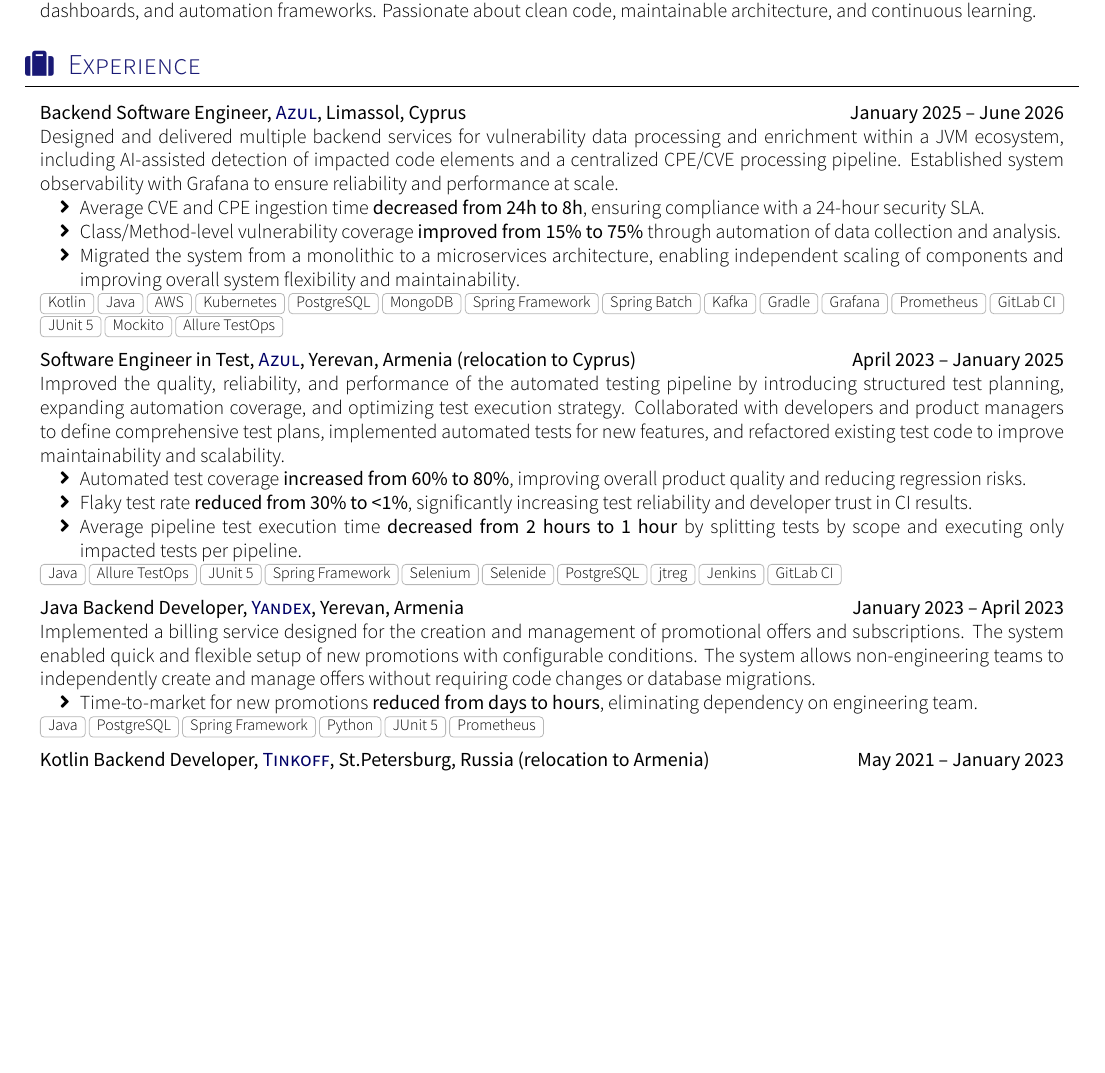
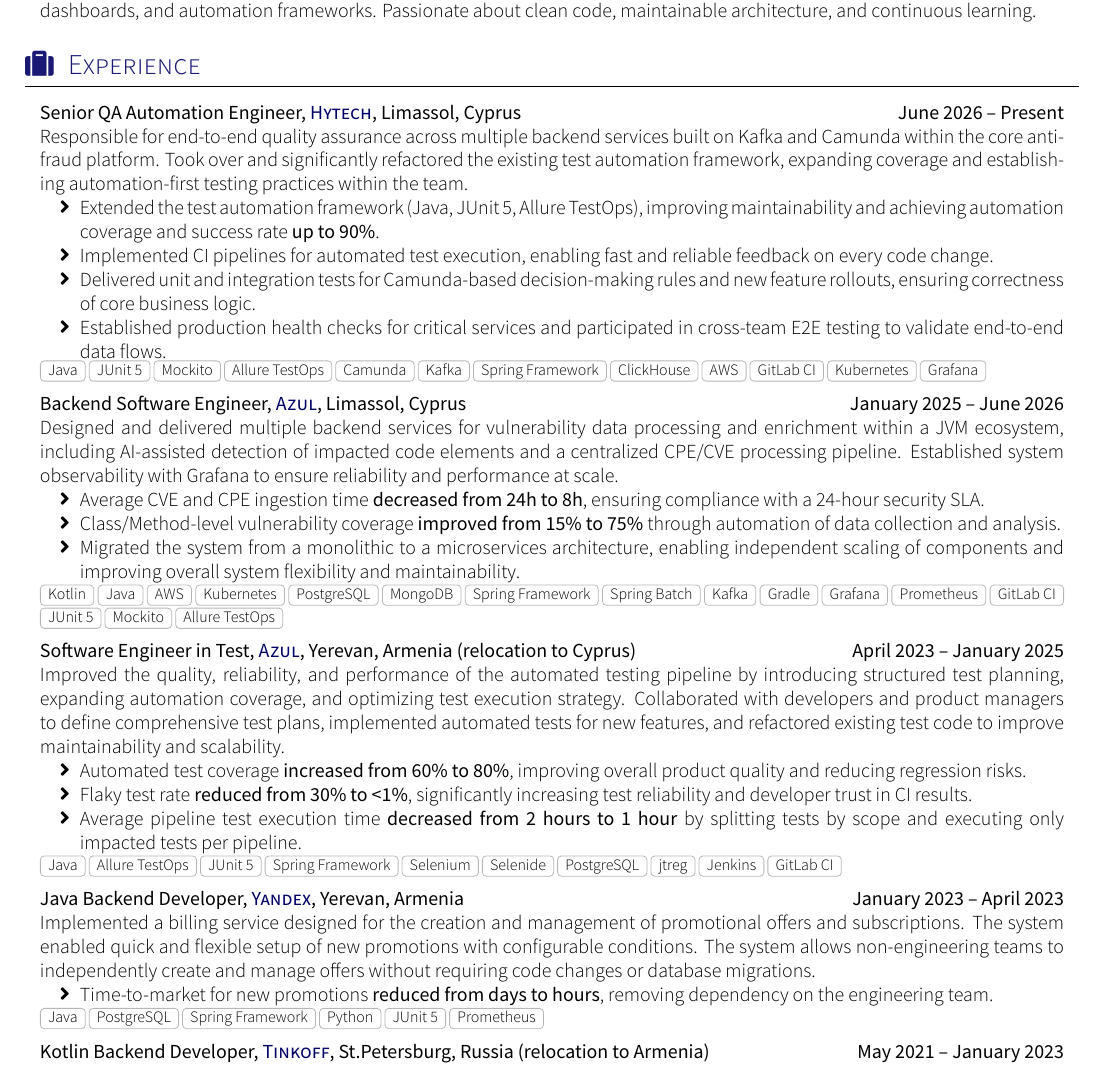
Before and after one commit to tolikttaaa/CV, a LaTeX CV (latex/cv.tex, which reads latex/sections/experience.tex): part of page 1 of 2 before the commit and part of page 1 of 3 after it, cut so that both start at the same text, the shorter picture padded with empty space. Compiled offline with XeLaTeX; a LaTeX package or settings file that is missing is left out.

Commit message:
Add Senior QA Automation Engineer role at Hytech to Experience section

```diff
--- a/latex/sections/experience.tex
+++ b/latex/sections/experience.tex
@@ -1,6 +1,28 @@
 \sectionTitle{Experience}{\faSuitcase}
 \renewcommand{\labelitemi}{$\bullet$}
 \begin{works}
+    \work
+    {Senior QA Automation Engineer} {\link{https://www.hytechc.com//}{Hytech}} {Limassol, Cyprus} {June 2026 -- Present}
+    {
+        Responsible for end-to-end quality assurance across multiple backend services built on Kafka and Camunda within the core anti-fraud platform. Took over and significantly refactored the existing test automation framework, expanding coverage and establishing automation-first testing practices within the team.
+        \begin{itemize}
+            \item {
+                Extended the test automation framework (Java, JUnit 5, Allure TestOps), improving maintainability and achieving automation coverage and success rate \textbf{up to 90\%}.
+            }
+            \item {
+                Implemented CI pipelines for automated test execution, enabling fast and reliable feedback on every code change.
+            }
+            \item {
+                Delivered unit and integration tests for Camunda-based decision-making rules and new feature rollouts, ensuring correctness of core business logic.
+            }
+            \item {
+                Established production health checks for critical services and participated in cross-team E2E testing to validate end-to-end data flows.
+            }
+        \end{itemize}
+    }
+    {
+        Java, JUnit 5, Mockito, Allure TestOps, Camunda, Kafka, Spring Framework, ClickHouse, AWS, GitLab CI, Kubernetes, Grafana
+    }
     \work
         {Backend Software Engineer} {\link{https://www.azul.com/}{Azul}} {Limassol, Cyprus} {January 2025 -- June 2026}
         {
@@ -48,7 +70,7 @@
 
             \begin{itemize}
                 \item {
-                    Time-to-market for new promotions \textbf{reduced from days to hours}, eliminating dependency on engineering team.
+                    Time-to-market for new promotions \textbf{reduced from days to hours}, removing dependency on the engineering team.
                 }
             \end{itemize}
         }
```
